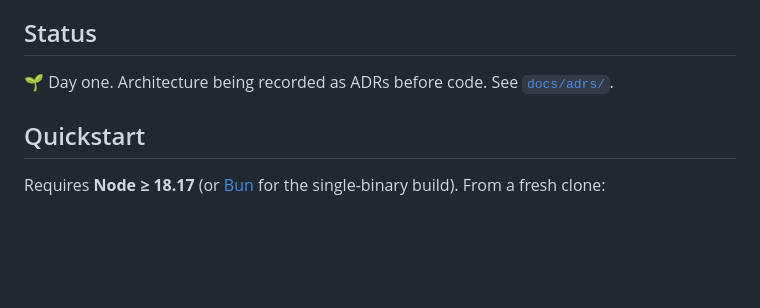
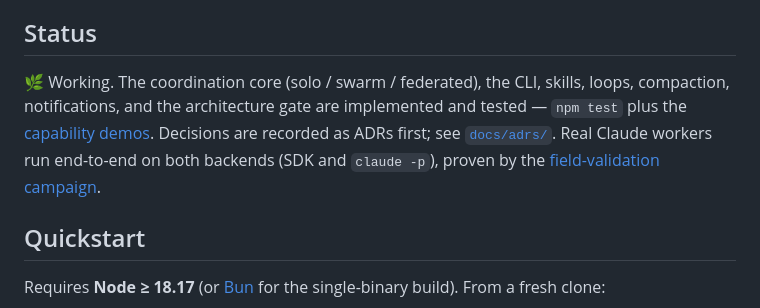
Before and after one commit to gaberger/weave, a Markdown page: README.md, the part around one of its changes. Drawn GitHub-style; blank space fills up the shorter version.

```diff
--- a/README.md
+++ b/README.md
@@ -14,7 +14,11 @@ How far you scale is an **adapter choice**, not a rewrite. That is the core bet,
 
 ## Status
 
-🌱 Day one. Architecture being recorded as ADRs before code. See [`docs/adrs/`](docs/adrs/INDEX.md).
+🌿 Working. The coordination core (solo / swarm / federated), the CLI, skills, loops,
+compaction, notifications, and the architecture gate are implemented and tested — `npm test`
+plus the [capability demos](#capability-demos). Decisions are recorded as ADRs first; see
+[`docs/adrs/`](docs/adrs/INDEX.md). Real Claude workers run end-to-end on both backends (SDK and
+`claude -p`), proven by the [field-validation campaign](#field-validation--real-projects-end-to-end).
 
 ## Quickstart
 
```
Also changed, not shown: other parts of README.md (+36 -0 lines).
